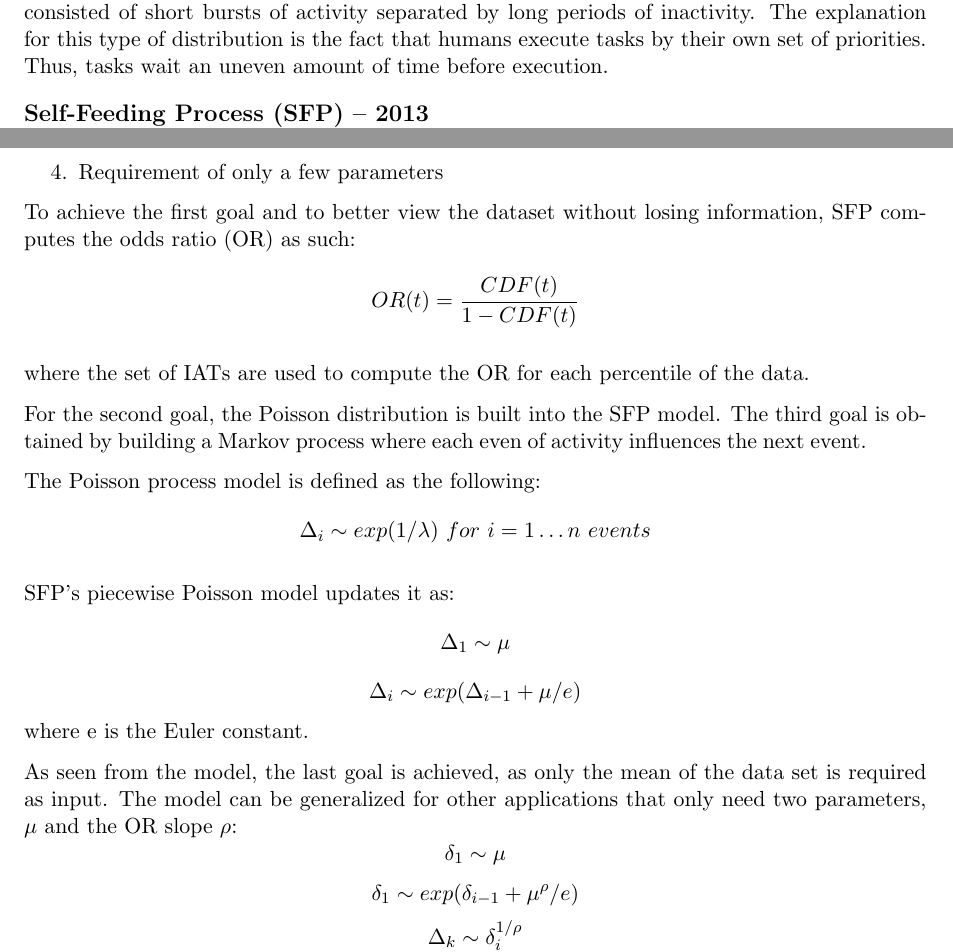
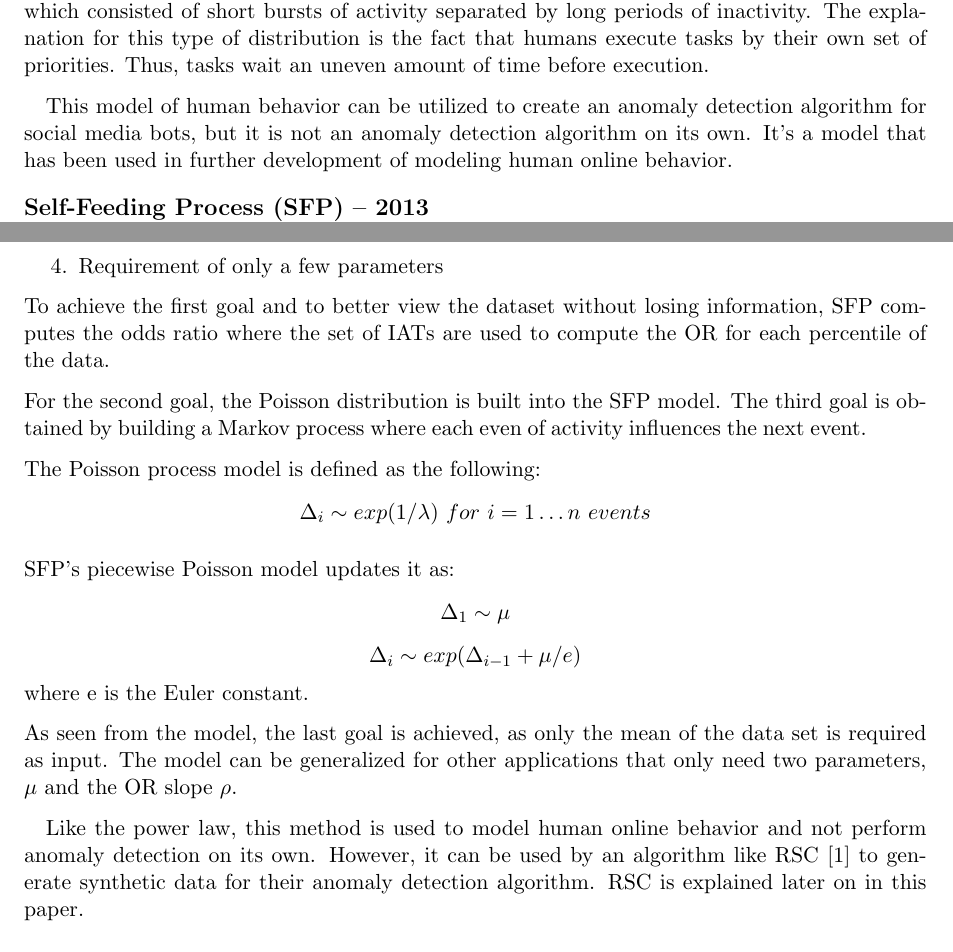
Before and after one commit to danielgeng/cs249_big_data_analytics, a LaTeX document (survey/survey.tex): two parts of page 3 of 18 before the commit and two parts of page 3 of 19 after it, joined at a grey line, cut so that both start at the same text. Compiled offline with pdfLaTeX.

Commit message:
Sara's citations added in

```diff
--- a/survey/survey.tex
+++ b/survey/survey.tex
@@ -97,9 +97,11 @@ From this experiment, the authors found that individuals can be classified into
 
 \subsection*{Power-Law -- 2005}
 
-\quad The power-law distribution is a non-Poisson distribution that models human behavior, which consisted of short bursts of activity separated by long periods of inactivity.
+\quad The power-law distribution \cite{powerlaw} is a non-Poisson distribution that models human behavior, which consisted of short bursts of activity separated by long periods of inactivity.
 The explanation for this type of distribution is the fact that humans execute tasks by their own set of priorities.
 Thus, tasks wait an uneven amount of time before execution.
+
+\quad This model of human behavior can be utilized to create an anomaly detection algorithm for social media bots, but it is not an anomaly detection algorithm on its own. It's a model that has been used in further development of modeling human online behavior.
 
 \subsection*{Self-Feeding Process (SFP) -- 2013}
 
@@ -119,10 +121,7 @@ It attempts to accomplish four goals:
 	\item Requirement of only a few parameters
 \end{enumerate}
 
-To achieve the first goal and to better view the dataset without losing information, SFP computes the odds ratio (OR) as such:
-$$ OR(t) = \frac{CDF(t)}{1-CDF(t)} $$
-
-where the set of IATs are used to compute the OR for each percentile of the data.
+To achieve the first goal and to better view the dataset without losing information, SFP computes the odds ratio where the set of IATs are used to compute the OR for each percentile of the data.
 
 For the second goal, the Poisson distribution is built into the SFP model.
 The third goal is obtained by building a Markov process where each even of activity influences the next event.
@@ -136,10 +135,9 @@ $$ \Delta_i \sim exp(\Delta_{i-1} + \mu / e) $$
 where e is the Euler constant.
 
 As seen from the model, the last goal is achieved, as only the mean of the data set is required as input.
-The model can be generalized for other applications that only need two parameters, $\mu$ and the OR slope $\rho$:
-$$ \delta_1 \sim \mu $$
-$$ \delta_1 \sim exp(\delta_{i-1} + \mu^{\rho} / e) $$
-$$ \Delta_k \sim \delta_i^{1/ \rho} $$
+The model can be generalized for other applications that only need two parameters, $\mu$ and the OR slope $\rho$.
+
+\quad Like the power law, this method is used to model human online behavior and not perform anomaly detection on its own. However, it can be used by an algorithm like RSC \cite{rsc} to generate synthetic data for their anomaly detection algorithm. RSC is explained later on in this paper.
 
 \subsection*{Pearson's $\chi^2$ -- 2011}
 
```
Also changed, not shown: survey/survey.tex (25 more changed lines).
